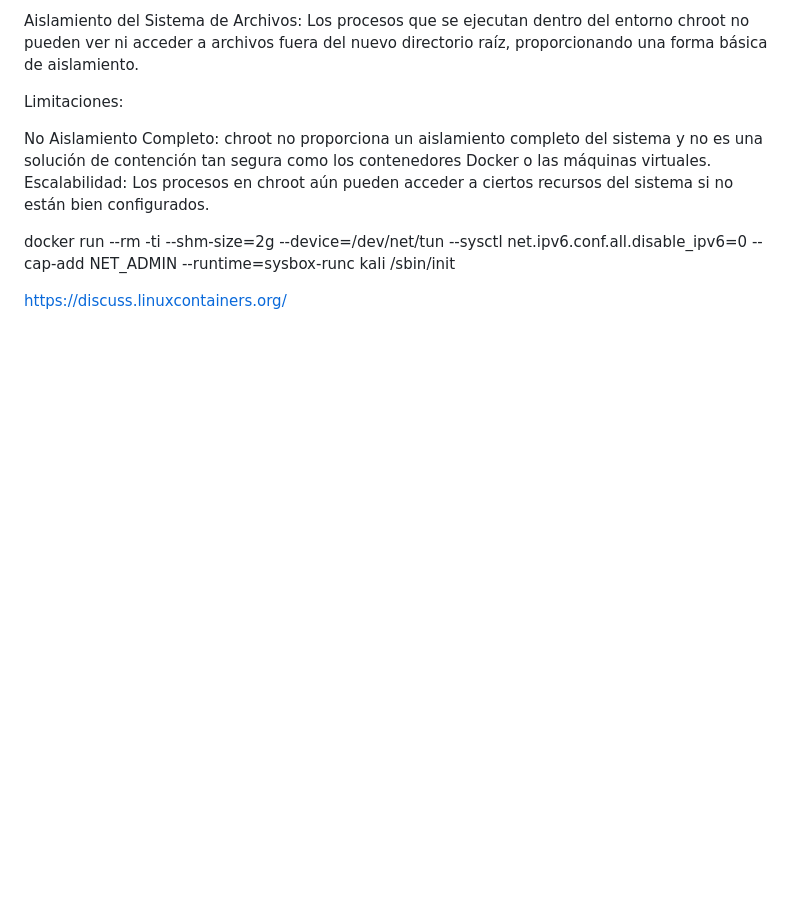
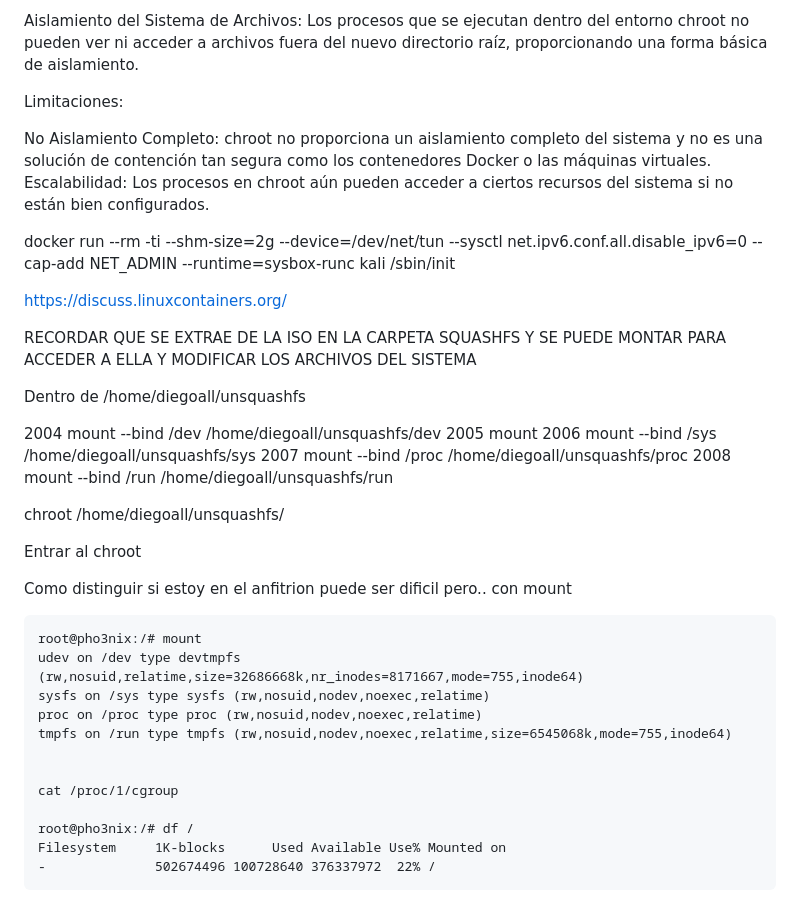
Before and after one commit to DiegoAll/z-notes, a Markdown page: docker/iso-to-image.md, the part around one of its changes. GitHub-like rendering; blank space fills up the shorter version.

```diff
--- a/docker/iso-to-image.md
+++ b/docker/iso-to-image.md
@@ -155,3 +184,37 @@ docker run --rm -ti --shm-size=2g --device=/dev/net/tun --sysctl net.ipv6.conf.a
 
 
 https://discuss.linuxcontainers.org/
+
+
+
+RECORDAR QUE SE EXTRAE DE LA ISO EN LA CARPETA SQUASHFS Y SE PUEDE MONTAR PARA ACCEDER A ELLA Y MODIFICAR LOS ARCHIVOS DEL SISTEMA
+
+Dentro de /home/diegoall/unsquashfs
+
+ 2004  mount --bind /dev /home/diegoall/unsquashfs/dev
+ 2005  mount
+ 2006  mount --bind /sys /home/diegoall/unsquashfs/sys
+ 2007  mount --bind /proc /home/diegoall/unsquashfs/proc
+ 2008  mount --bind /run /home/diegoall/unsquashfs/run
+
+
+chroot /home/diegoall/unsquashfs/
+
+
+Entrar al chroot
+
+Como distinguir si estoy en el anfitrion puede ser dificil pero.. con mount
+
+
+    root@pho3nix:/# mount
+    udev on /dev type devtmpfs (rw,nosuid,relatime,size=32686668k,nr_inodes=8171667,mode=755,inode64)
+    sysfs on /sys type sysfs (rw,nosuid,nodev,noexec,relatime)
+    proc on /proc type proc (rw,nosuid,nodev,noexec,relatime)
+    tmpfs on /run type tmpfs (rw,nosuid,nodev,noexec,relatime,size=6545068k,mode=755,inode64)
+
+
+    cat /proc/1/cgroup
+
+    root@pho3nix:/# df /
+    Filesystem     1K-blocks      Used Available Use% Mounted on
+    -              502674496 100728640 376337972  22% /
```
Also changed, not shown: other parts of docker/iso-to-image.md (+36 -7 lines).
